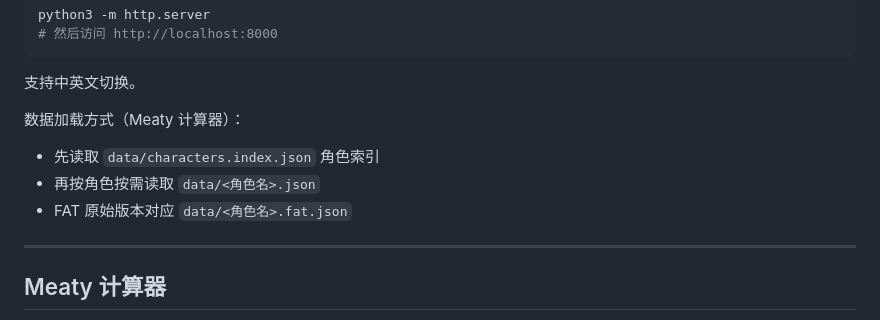
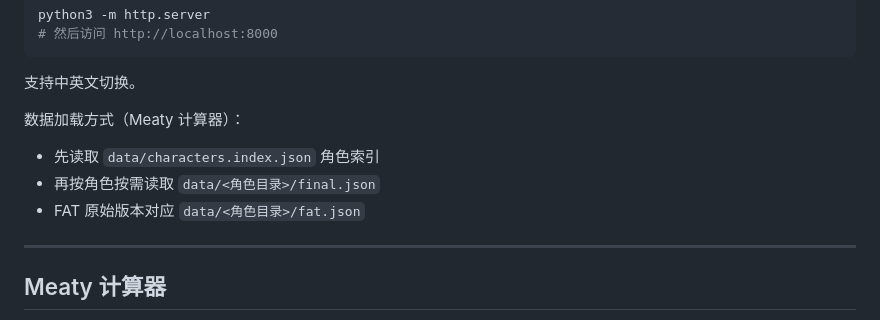
Before and after one commit to keli/sf6-toolbox, a Markdown page: README.md, the part around one of its changes. GitHub-like rendering.

```diff
--- a/README.md
+++ b/README.md
@@ -17,8 +17,8 @@ python3 -m http.server
 
 数据加载方式（Meaty 计算器）：
 - 先读取 `data/characters.index.json` 角色索引
-- 再按角色按需读取 `data/<角色名>.json`
-- FAT 原始版本对应 `data/<角色名>.fat.json`
+- 再按角色按需读取 `data/<角色目录>/final.json`
+- FAT 原始版本对应 `data/<角色目录>/fat.json`
 
 ---
 
```
Also changed, not shown: other parts of README.md (+18 -17 lines).
